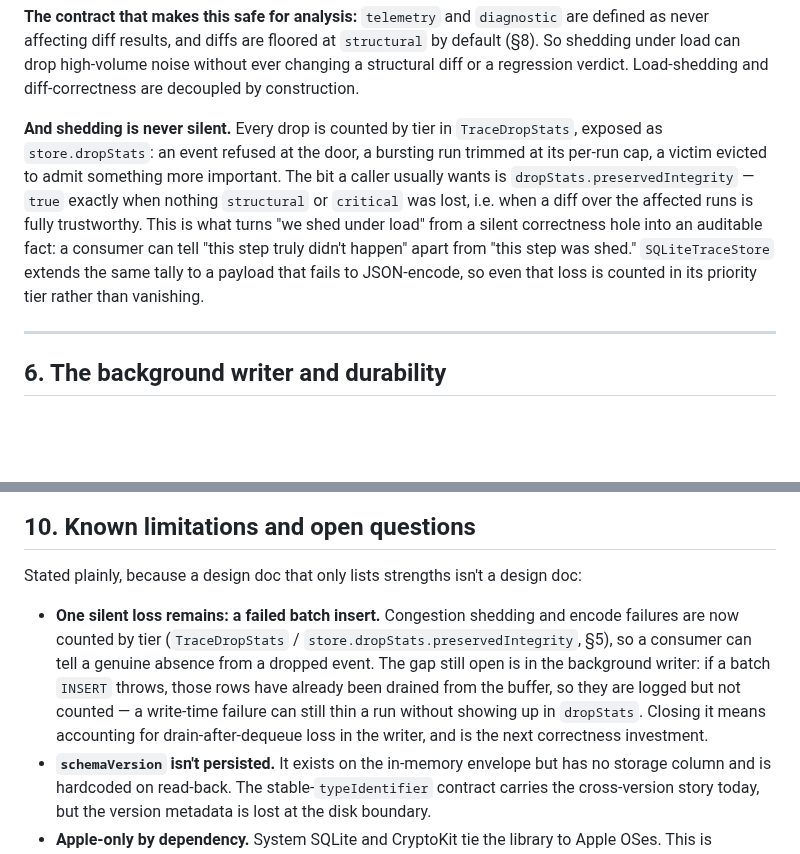
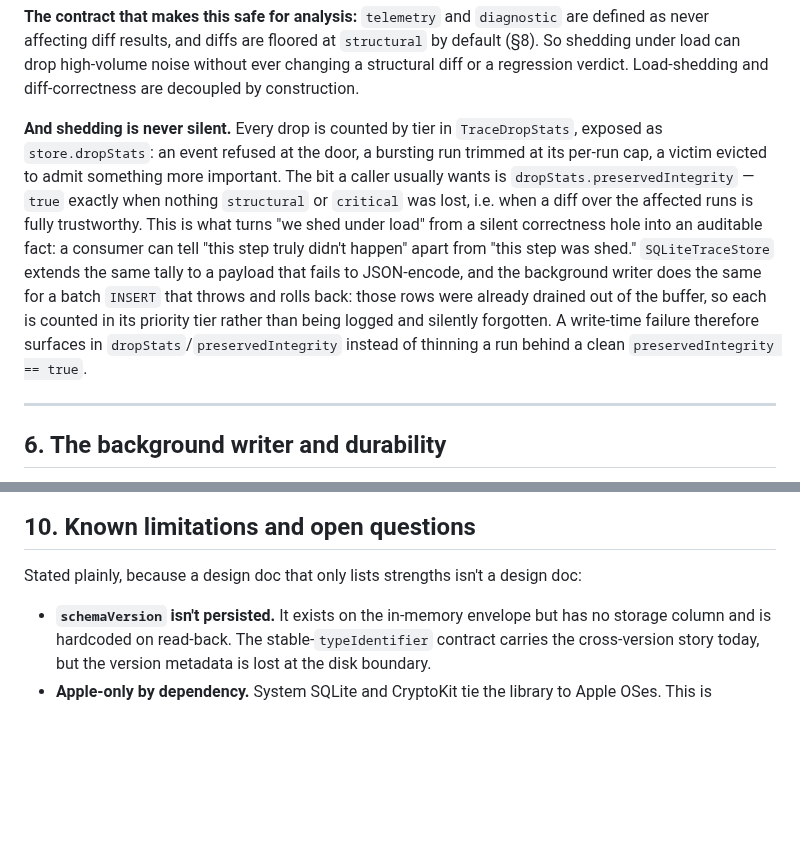
Before and after one commit to Therealdk8890/DProvenanceKit, a Markdown page: DESIGN.md, 2 parts joined by grey strips. Rendered like a GitHub page; blank space fills up the shorter version.

```diff
--- a/DESIGN.md
+++ b/DESIGN.md
@@ -94,7 +94,7 @@ Draining for persistence does a **k-way merge across the tiers by insertion stam
 
 **The contract that makes this safe for analysis:** `telemetry` and `diagnostic` are defined as never affecting diff results, and diffs are floored at `structural` by default (§8). So shedding under load can drop high-volume noise without ever changing a structural diff or a regression verdict. Load-shedding and diff-correctness are decoupled by construction.
 
-**And shedding is never silent.** Every drop is counted by tier in `TraceDropStats`, exposed as `store.dropStats`: an event refused at the door, a bursting run trimmed at its per-run cap, a victim evicted to admit something more important. The bit a caller usually wants is `dropStats.preservedIntegrity` — `true` exactly when nothing `structural` or `critical` was lost, i.e. when a diff over the affected runs is fully trustworthy. This is what turns "we shed under load" from a silent correctness hole into an auditable fact: a consumer can tell "this step truly didn't happen" apart from "this step was shed." `SQLiteTraceStore` extends the same tally to a payload that fails to JSON-encode, so even that loss is counted in its priority tier rather than vanishing.
+**And shedding is never silent.** Every drop is counted by tier in `TraceDropStats`, exposed as `store.dropStats`: an event refused at the door, a bursting run trimmed at its per-run cap, a victim evicted to admit something more important. The bit a caller usually wants is `dropStats.preservedIntegrity` — `true` exactly when nothing `structural` or `critical` was lost, i.e. when a diff over the affected runs is fully trustworthy. This is what turns "we shed under load" from a silent correctness hole into an auditable fact: a consumer can tell "this step truly didn't happen" apart from "this step was shed." `SQLiteTraceStore` extends the same tally to a payload that fails to JSON-encode, and the background writer does the same for a batch `INSERT` that throws and rolls back: those rows were already drained out of the buffer, so each is counted in its priority tier rather than being logged and silently forgotten. A write-time failure therefore surfaces in `dropStats`/`preservedIntegrity` instead of thinning a run behind a clean `preservedIntegrity == true`.
 
 ---
 
@@ -185,7 +185,6 @@ The dedicated regression test fails on the old compiler and passes on the new on
 
 Stated plainly, because a design doc that only lists strengths isn't a design doc:
 
-- **One silent loss remains: a failed batch insert.** Congestion shedding and encode failures are now counted by tier (`TraceDropStats` / `store.dropStats.preservedIntegrity`, §5), so a consumer can tell a genuine absence from a dropped event. The gap still open is in the background writer: if a batch `INSERT` throws, those rows have already been drained from the buffer, so they are logged but not counted — a write-time failure can still thin a run without showing up in `dropStats`. Closing it means accounting for drain-after-dequeue loss in the writer, and is the next correctness investment.
 - **`schemaVersion` isn't persisted.** It exists on the in-memory envelope but has no storage column and is hardcoded on read-back. The stable-`typeIdentifier` contract carries the cross-version story today, but the version metadata is lost at the disk boundary.
 - **Apple-only by dependency.** System SQLite and CryptoKit tie the library to Apple OSes. This is consistent with the on-device-AI goal, but it's a hard scope boundary, not an accident.
 - **The live engine's delivery stream is unbounded**, which sits in tension with the carefully bounded backpressure on the write path; a slow live consumer can grow memory.
```
Also changed, not shown: BENCHMARKS.md (+8 -8 lines).
